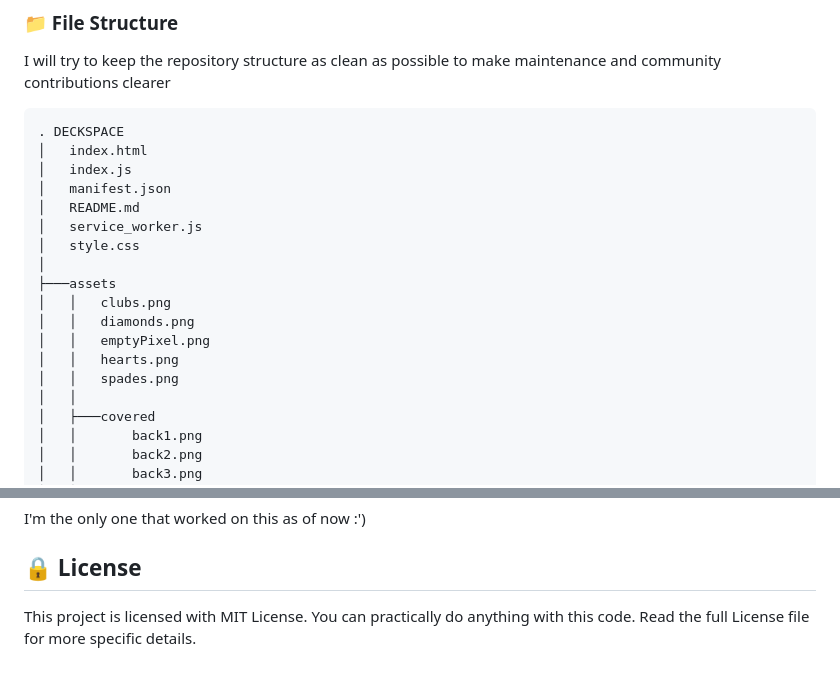
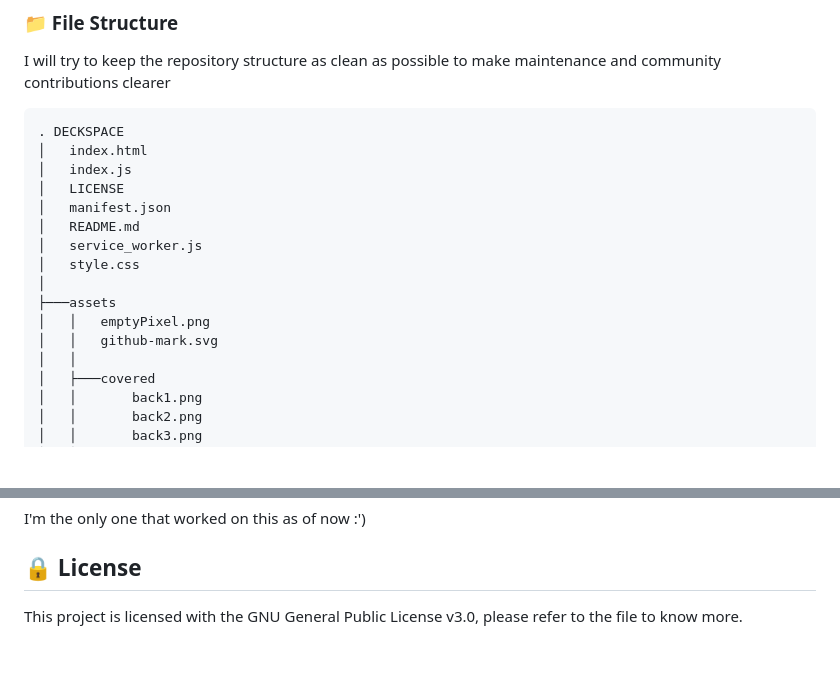
Before and after one commit to lucAmbr0/DeckSpace, a Markdown page: README.md, 2 parts joined by grey strips. Rendered like a GitHub page; blank space fills up the shorter version.

```diff
--- a/README.md
+++ b/README.md
@@ -54,17 +54,15 @@ I will try to keep the repository structure as clean as possible to make mainten
 . DECKSPACE
 │   index.html
 │   index.js
+│   LICENSE
 │   manifest.json
 │   README.md
 │   service_worker.js
 │   style.css
 │
 ├───assets
-│   │   clubs.png
-│   │   diamonds.png
 │   │   emptyPixel.png
-│   │   hearts.png
-│   │   spades.png
+│   │   github-mark.svg
 │   │
 │   ├───covered
 │   │       back1.png
@@ -286,4 +222,4 @@ Not ready yet :D
 I'm the only one that worked on this as of now :')
 
 ##  :lock: License
-This project is licensed with MIT License. You can practically do anything with this code. Read the full License file for more specific details.
+This project is licensed with the GNU General Public License v3.0, please refer to the file to know more.
```
Also changed, not shown: other parts of README.md (+53 -115 lines).
